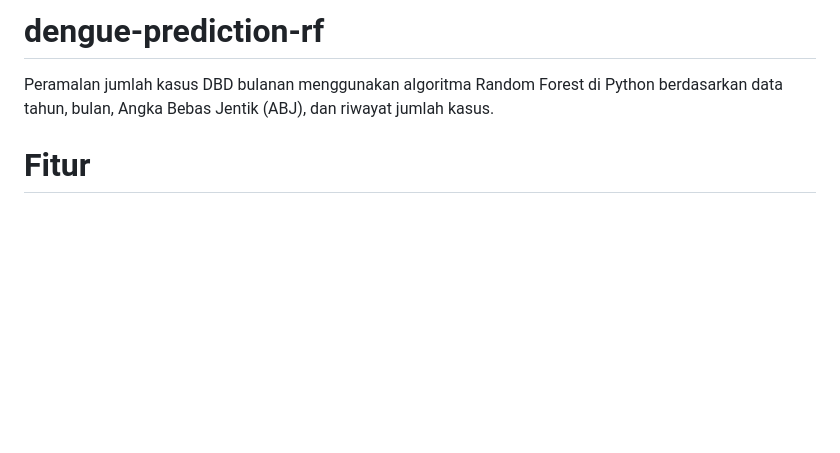
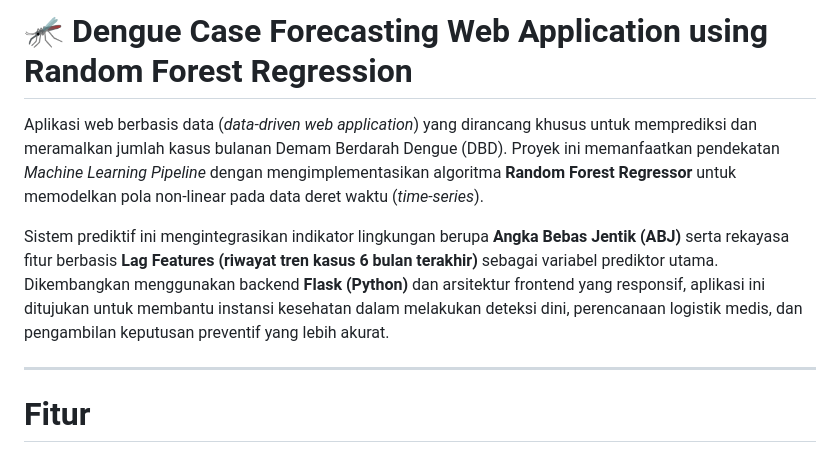
Before and after one commit to rahmisaputri/dengue-prediction-rf, a Markdown page: README.md, the part around one of its changes. Rendered like a GitHub page; blank space fills up the shorter version.

```diff
--- a/README.md
+++ b/README.md
@@ -1,5 +1,9 @@
-# dengue-prediction-rf
-Peramalan jumlah kasus DBD bulanan menggunakan algoritma Random Forest di Python berdasarkan data tahun, bulan, Angka Bebas Jentik (ABJ), dan riwayat jumlah kasus.
+# 🦟 Dengue Case Forecasting Web Application using Random Forest Regression
+Aplikasi web berbasis data (*data-driven web application*) yang dirancang khusus untuk memprediksi dan meramalkan jumlah kasus bulanan Demam Berdarah Dengue (DBD). Proyek ini memanfaatkan pendekatan *Machine Learning Pipeline* dengan mengimplementasikan algoritma **Random Forest Regressor** untuk memodelkan pola non-linear pada data deret waktu (*time-series*).
+
+Sistem prediktif ini mengintegrasikan indikator lingkungan berupa **Angka Bebas Jentik (ABJ)** serta rekayasa fitur berbasis **Lag Features (riwayat tren kasus 6 bulan terakhir)** sebagai variabel prediktor utama. Dikembangkan menggunakan backend **Flask (Python)** dan arsitektur frontend yang responsif, aplikasi ini ditujukan untuk membantu instansi kesehatan dalam melakukan deteksi dini, perencanaan logistik medis, dan pengambilan keputusan preventif yang lebih akurat.
+
+---
 
 # Fitur
 - Login
```
Also changed, not shown: other parts of README.md (+11 -11 lines).
